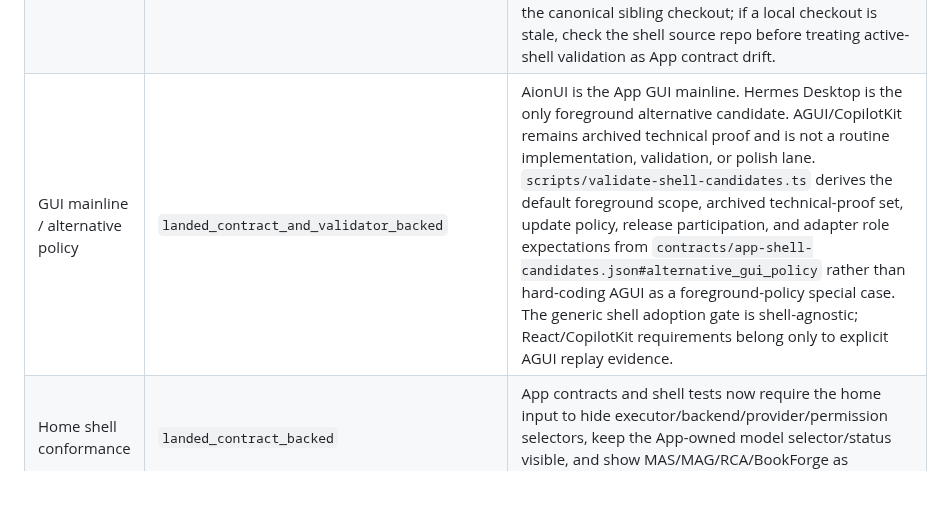
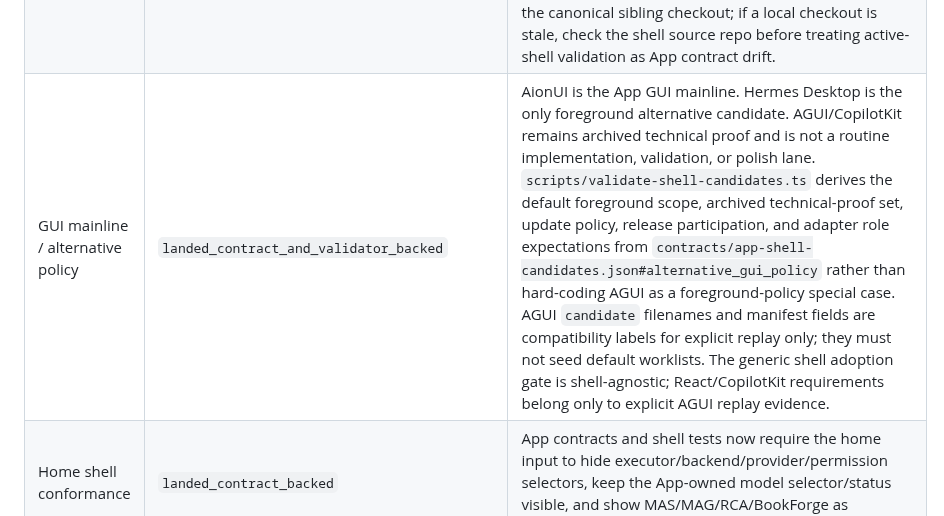
Before and after one commit to RenDeHuang/one-person-lab-app, a Markdown page: docs/active/app-ideal-state-gap-plan.md, the part around one of its changes. Rendered like a GitHub page; blank space fills up the shorter version.

Commit message:
docs: clarify GUI route policy

```diff
--- a/docs/active/app-ideal-state-gap-plan.md
+++ b/docs/active/app-ideal-state-gap-plan.md
@@ -24,7 +24,7 @@ Last reviewed: `2026-06-20`
 | Codex App positioning | `active_contract_truth` | The App ordinary path is a Codex CLI fixed-executor experience with built-in MAS/MAG/RCA/BookForge purpose entries; AionUI multi-backend choices are implementation material, not the user-facing App model. |
 | GUI 定义栈 | `active_definition` | `docs/app-ideal-gui-interaction-spec.md` 定义理想 Codex App 形态交互模型，`docs/codex-to-opl-app-delta.md` 定义 OPL 专用产品增量，`docs/app-gui-feature-inventory.md` 继续维护跨 shell 能力清单。 |
 | Active shell upstream intake | `landed_verified_with_checkout_drift_guard` | `contracts/app-shell-adapter.json#shell_source.upstream_ref` records the current active shell upstream ref; shell implementation history stays in `gaofeng21cn/opl-aion-shell`. Local App validation reads `shells/aionui`, which is an ignored external shell checkout and may be a symlink to the canonical sibling checkout; if a local checkout is stale, check the shell source repo before treating active-shell validation as App contract drift. |
-| GUI mainline / alternative policy | `landed_contract_and_validator_backed` | AionUI is the App GUI mainline. Hermes Desktop is the only foreground alternative candidate. AGUI/CopilotKit remains archived technical proof and is not a routine implementation, validation, or polish lane. `scripts/validate-shell-candidates.ts` derives the default foreground scope, archived technical-proof set, update policy, release participation, and adapter role expectations from `contracts/app-shell-candidates.json#alternative_gui_policy` rather than hard-coding AGUI as a foreground-policy special case. The generic shell adoption gate is shell-agnostic; React/CopilotKit requirements belong only to explicit AGUI replay evidence. |
+| GUI mainline / alternative policy | `landed_contract_and_validator_backed` | AionUI is the App GUI mainline. Hermes Desktop is the only foreground alternative candidate. AGUI/CopilotKit remains archived technical proof and is not a routine implementation, validation, or polish lane. `scripts/validate-shell-candidates.ts` derives the default foreground scope, archived technical-proof set, update policy, release participation, and adapter role expectations from `contracts/app-shell-candidates.json#alternative_gui_policy` rather than hard-coding AGUI as a foreground-policy special case. AGUI `candidate` filenames and manifest fields are compatibility labels for explicit replay only; they must not seed default worklists. The generic shell adoption gate is shell-agnostic; React/CopilotKit requirements belong only to explicit AGUI replay evidence. |
 | Home shell conformance | `landed_contract_backed` | App contracts and shell tests now require the home input to hide executor/backend/provider/permission selectors, keep the App-owned model selector/status visible, and show MAS/MAG/RCA/BookForge as purpose-first entries. |
 | Conversation shell conformance | `landed_contract_backed` | App contracts now require ordinary Codex conversations to keep backend/provider/permission selectors hidden after send while preserving the App-owned model selector/status; shell tests cover the conversation header and sendbox. |
 | Codex CLI tool-output rendering | `landed_shell_tested` | The active shell normalizes Codex ACP `raw_output` from `aggregated_output`, `formatted_output`, `stdout`, and `stderr` fields and preserves newline-bearing tool output in the conversation view; the shell regression test covers the newline case. |
```
Also changed, not shown: other parts of docs/active/app-ideal-state-gap-plan.md (+1 -1 lines), docs/status.md (+4 -1 lines).
